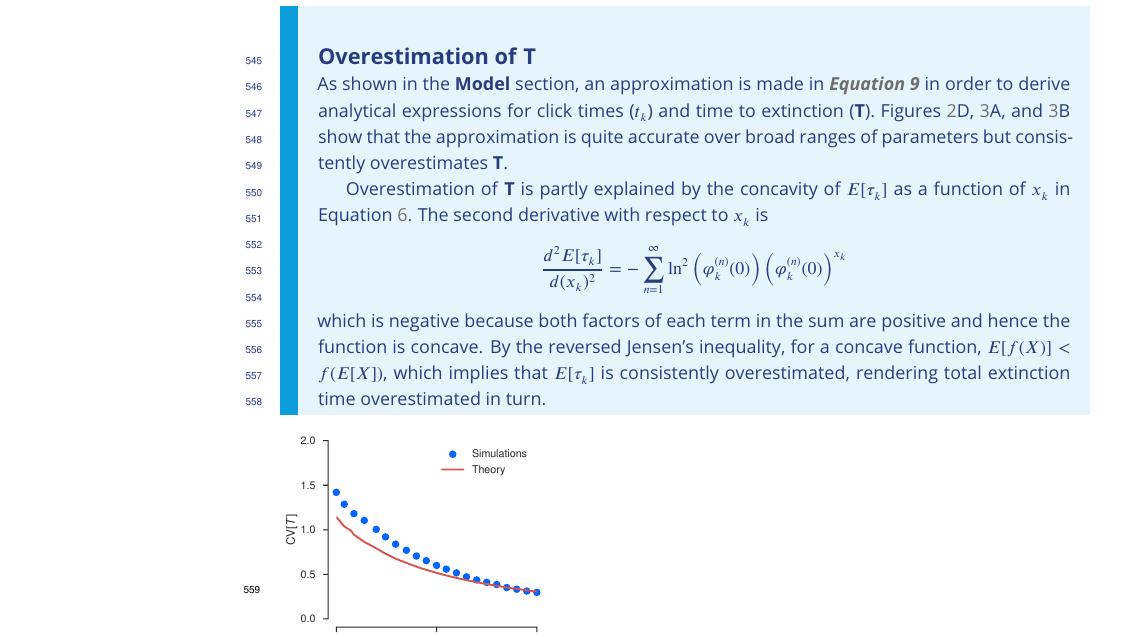
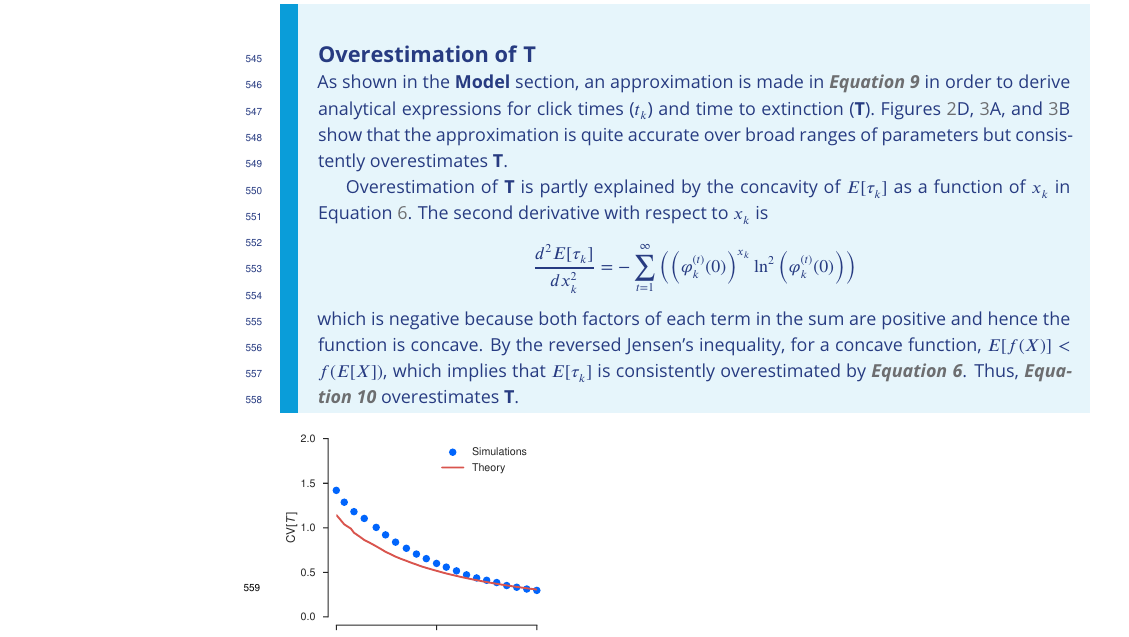
Before and after one commit to rbazev/doomed, a LaTeX document (main.tex): part of page 19 of 20, cut so that both start at the same text. Compiled offline with pdfLaTeX.

Commit message:
Fix to appendix 2

```diff
--- a/main.tex
+++ b/main.tex
@@ -1192,9 +1192,9 @@ Figures \ref{fig:decay}D, \ref{fig:valid}A, and \ref{fig:valid}B show that the a
 Overestimation of \textbf{T} is partly explained by the concavity of $E[\tau_k]$ as a function of $x_k$ in Equation \ref{eq:tauk}. %(having discussed the extinction of consecutive classes, we now replace the original $n_{k}$ in Equation \ref{eq:tauk} with $x_k$).
 The second derivative with respect to $x_k$ is
 \begin{equation*}
-\frac{d^2E[\tau_k]}{d(x_k)^2} = -\sum \limits_{n=1}^\infty\ln^2\left(\varphi_{k}^{(n)}(0)\right)\left(\varphi_{k}^{(n)}(0)\right)^{x_{k}}
+\frac{d^2E[\tau_k]}{d x_k^2} = -\sum \limits_{t=1}^\infty\left( \left(\varphi_{k}^{(t)}(0)\right)^{x_{k}}\ln^2\left(\varphi_{k}^{(t)}(0)\right)\right)
 \end{equation*}
-which is negative because both factors of each term in the sum are positive and hence the function is concave. By the reversed Jensen's inequality, for a concave function, $E[f(X)]<f(E[X])$, which implies that $E[\tau_k]$ is consistently overestimated, rendering total extinction time overestimated in turn.
+which is negative because both factors of each term in the sum are positive and hence the function is concave. By the reversed Jensen's inequality, for a concave function, $E[f(X)]<f(E[X])$, which implies that $E[\tau_k]$ is consistently overestimated by \EQ{tauk}.  Thus, \EQ{T} overestimates \textbf{T}.
 
 \end{appendixbox}
 
```
